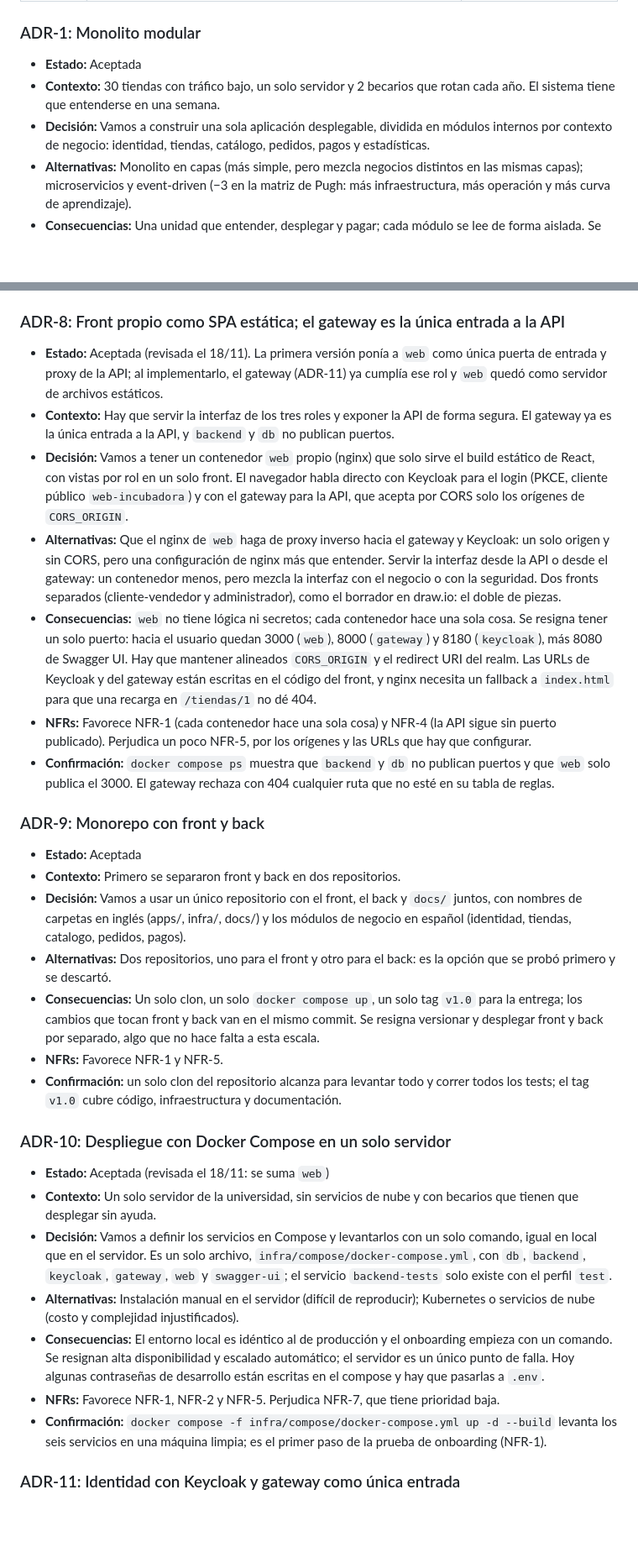
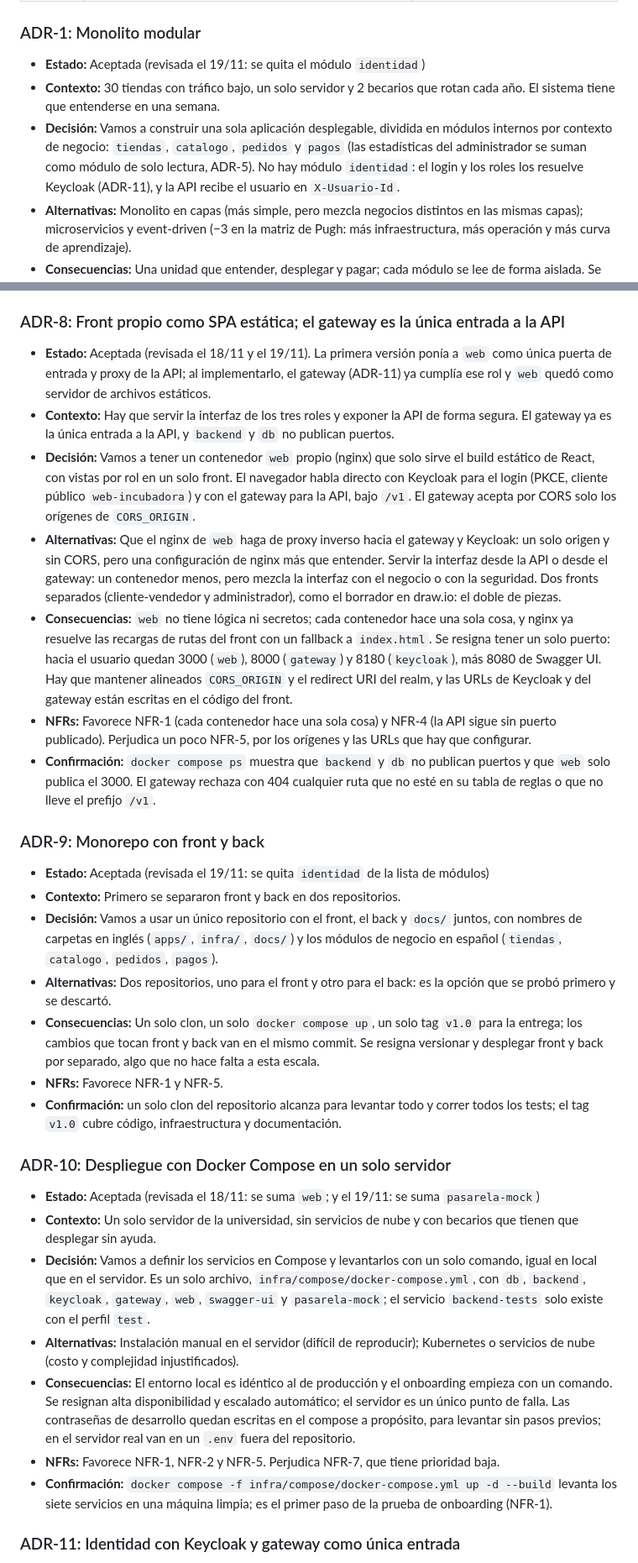
Before and after one commit to XenRz/4A-Incubadora-Universitaria-Nunez-Rzeszut-Tabaka, a Markdown page: docs/architecture/documento-de-arquitectura.md, 2 parts joined by grey strips. Shown at 84% size. Drawn GitHub-style; blank space fills up the shorter version.

```diff
--- a/docs/architecture/documento-de-arquitectura.md
+++ b/docs/architecture/documento-de-arquitectura.md
@@ -227,9 +229,9 @@ Hay 11 ADRs: 10 aceptados (dos de ellos, ADR-4 y ADR-5, todavía sin código) y
 
 ### ADR-1: Monolito modular
 
-- **Estado:** Aceptada
+- **Estado:** Aceptada (revisada el 19/11: se quita el módulo `identidad`)
 - **Contexto:** 30 tiendas con tráfico bajo, un solo servidor y 2 becarios que rotan cada año. El sistema tiene que entenderse en una semana.
-- **Decisión:** Vamos a construir una sola aplicación desplegable, dividida en módulos internos por contexto de negocio: identidad, tiendas, catálogo, pedidos, pagos y estadísticas.
+- **Decisión:** Vamos a construir una sola aplicación desplegable, dividida en módulos internos por contexto de negocio: `tiendas`, `catalogo`, `pedidos` y `pagos` (las estadísticas del administrador se suman como módulo de solo lectura, ADR-5). No hay módulo `identidad`: el login y los roles los resuelve Keycloak (ADR-11), y la API recibe el usuario en `X-Usuario-Id`.
 - **Alternativas:** Monolito en capas (más simple, pero mezcla negocios distintos en las mismas capas); microservicios y event-driven (−3 en la matriz de Pugh: más infraestructura, más operación y más curva de aprendizaje).
 - **Consecuencias:** Una unidad que entender, desplegar y pagar; cada módulo se lee de forma aislada. Se resigna escalar módulos por separado. Hay que cuidar que un módulo no lea las tablas de otro.
 - **NFRs:** Favorece NFR-1, NFR-2 y NFR-5. Perjudica NFR-8, que tiene prioridad baja.
@@ -296,19 +298,19 @@ Hay 11 ADRs: 10 aceptados (dos de ellos, ADR-4 y ADR-5, todavía sin código) y
 
 ### ADR-8: Front propio como SPA estática; el gateway es la única entrada a la API
 
-- **Estado:** Aceptada (revisada el 18/11). La primera versión ponía a `web` como única puerta de entrada y proxy de la API; al implementarlo, el gateway (ADR-11) ya cumplía ese rol y `web` quedó como servidor de archivos estáticos.
+- **Estado:** Aceptada (revisada el 18/11 y el 19/11). La primera versión ponía a `web` como única puerta de entrada y proxy de la API; al implementarlo, el gateway (ADR-11) ya cumplía ese rol y `web` quedó como servidor de archivos estáticos.
 - **Contexto:** Hay que servir la interfaz de los tres roles y exponer la API de forma segura. El gateway ya es la única entrada a la API, y `backend` y `db` no publican puertos.
-- **Decisión:** Vamos a tener un contenedor `web` propio (nginx) que solo sirve el build estático de React, con vistas por rol en un solo front. El navegador habla directo con Keycloak para el login (PKCE, cliente público `web-incubadora`) y con el gateway para la API, que acepta por CORS solo los orígenes de `CORS_ORIGIN`.
+- **Decisión:** Vamos a tener un contenedor `web` propio (nginx) que solo sirve el build estático de React, con vistas por rol en un solo front. El navegador habla directo con Keycloak para el login (PKCE, cliente público `web-incubadora`) y con el gateway para la API, bajo `/v1`. El gateway acepta por CORS solo los orígenes de `CORS_ORIGIN`.
 - **Alternativas:** Que el nginx de `web` haga de proxy inverso hacia el gateway y Keycloak: un solo origen y sin CORS, pero una configuración de nginx más que entender. Servir la interfaz desde la API o desde el gateway: un contenedor menos, pero mezcla la interfaz con el negocio o con la seguridad. Dos fronts separados (cliente-vendedor y administrador), como el borrador en draw.io: el doble de piezas.
-- **Consecuencias:** `web` no tiene lógica ni secretos; cada contenedor hace una sola cosa. Se resigna tener un solo puerto: hacia el usuario quedan 3000 (`web`), 8000 (`gateway`) y 8180 (`keycloak`), más 8080 de Swagger UI. Hay que mantener alineados `CORS_ORIGIN` y el redirect URI del realm. Las URLs de Keycloak y del gateway están escritas en el código del front, y nginx necesita un fallback a `index.html` para que una recarga en `/tiendas/1` no dé 404.
+- **Consecuencias:** `web` no tiene lógica ni secretos; cada contenedor hace una sola cosa, y nginx ya resuelve las recargas de rutas del front con un fallback a `index.html`. Se resigna tener un solo puerto: hacia el usuario quedan 3000 (`web`), 8000 (`gateway`) y 8180 (`keycloak`), más 8080 de Swagger UI. Hay que mantener alineados `CORS_ORIGIN` y el redirect URI del realm, y las URLs de Keycloak y del gateway están escritas en el código del front.
 - **NFRs:** Favorece NFR-1 (cada contenedor hace una sola cosa) y NFR-4 (la API sigue sin puerto publicado). Perjudica un poco NFR-5, por los orígenes y las URLs que hay que configurar.
-- **Confirmación:** `docker compose ps` muestra que `backend` y `db` no publican puertos y que `web` solo publica el 3000. El gateway rechaza con 404 cualquier ruta que no esté en su tabla de reglas.
+- **Confirmación:** `docker compose ps` muestra que `backend` y `db` no publican puertos y que `web` solo publica el 3000. El gateway rechaza con 404 cualquier ruta que no esté en su tabla de reglas o que no lleve el prefijo `/v1`.
 
 ### ADR-9: Monorepo con front y back
 
-- **Estado:** Aceptada
+- **Estado:** Aceptada (revisada el 19/11: se quita `identidad` de la lista de módulos)
 - **Contexto:** Primero se separaron front y back en dos repositorios.
-- **Decisión:** Vamos a usar un único repositorio con el front, el back y `docs/` juntos, con nombres de carpetas en inglés (apps/, infra/, docs/) y los módulos de negocio en español (identidad, tiendas, catalogo, pedidos, pagos).
+- **Decisión:** Vamos a usar un único repositorio con el front, el back y `docs/` juntos, con nombres de carpetas en inglés (`apps/`, `infra/`, `docs/`) y los módulos de negocio en español (`tiendas`, `catalogo`, `pedidos`, `pagos`).
 - **Alternativas:** Dos repositorios, uno para el front y otro para el back: es la opción que se probó primero y se descartó.
 - **Consecuencias:** Un solo clon, un solo `docker compose up`, un solo tag `v1.0` para la entrega; los cambios que tocan front y back van en el mismo commit. Se resigna versionar y desplegar front y back por separado, algo que no hace falta a esta escala.
 - **NFRs:** Favorece NFR-1 y NFR-5.
@@ -316,13 +318,13 @@ Hay 11 ADRs: 10 aceptados (dos de ellos, ADR-4 y ADR-5, todavía sin código) y
 
 ### ADR-10: Despliegue con Docker Compose en un solo servidor
 
-- **Estado:** Aceptada (revisada el 18/11: se suma `web`)
+- **Estado:** Aceptada (revisada el 18/11: se suma `web`; y el 19/11: se suma `pasarela-mock`)
 - **Contexto:** Un solo servidor de la universidad, sin servicios de nube y con becarios que tienen que desplegar sin ayuda.
-- **Decisión:** Vamos a definir los servicios en Compose y levantarlos con un solo comando, igual en local que en el servidor. Es un solo archivo, `infra/compose/docker-compose.yml`, con `db`, `backend`, `keycloak`, `gateway`, `web` y `swagger-ui`; el servicio `backend-tests` solo existe con el perfil `test`.
+- **Decisión:** Vamos a definir los servicios en Compose y levantarlos con un solo comando, igual en local que en el servidor. Es un solo archivo, `infra/compose/docker-compose.yml`, con `db`, `backend`, `keycloak`, `gateway`, `web`, `swagger-ui` y `pasarela-mock`; el servicio `backend-tests` solo existe con el perfil `test`.
 - **Alternativas:** Instalación manual en el servidor (difícil de reproducir); Kubernetes o servicios de nube (costo y complejidad injustificados).
-- **Consecuencias:** El entorno local es idéntico al de producción y el onboarding empieza con un comando. Se resignan alta disponibilidad y escalado automático; el servidor es un único punto de falla. Hoy algunas contraseñas de desarrollo están escritas en el compose y hay que pasarlas a `.env`.
+- **Consecuencias:** El entorno local es idéntico al de producción y el onboarding empieza con un comando. Se resignan alta disponibilidad y escalado automático; el servidor es un único punto de falla. Las contraseñas de desarrollo quedan escritas en el compose a propósito, para levantar sin pasos previos; en el servidor real van en un `.env` fuera del repositorio.
 - **NFRs:** Favorece NFR-1, NFR-2 y NFR-5. Perjudica NFR-7, que tiene prioridad baja.
-- **Confirmación:** `docker compose -f infra/compose/docker-compose.yml up -d --build` levanta los seis servicios en una máquina limpia; es el primer paso de la prueba de onboarding (NFR-1).
+- **Confirmación:** `docker compose -f infra/compose/docker-compose.yml up -d --build` levanta los siete servicios en una máquina limpia; es el primer paso de la prueba de onboarding (NFR-1).
 
 ### ADR-11: Identidad con Keycloak y gateway como única entrada
 
```
Also changed, not shown: other parts of docs/architecture/documento-de-arquitectura.md (+44 -43 lines), docs/architecture/c4/c4-nivel-2-contenedores.png, 1 other file.
